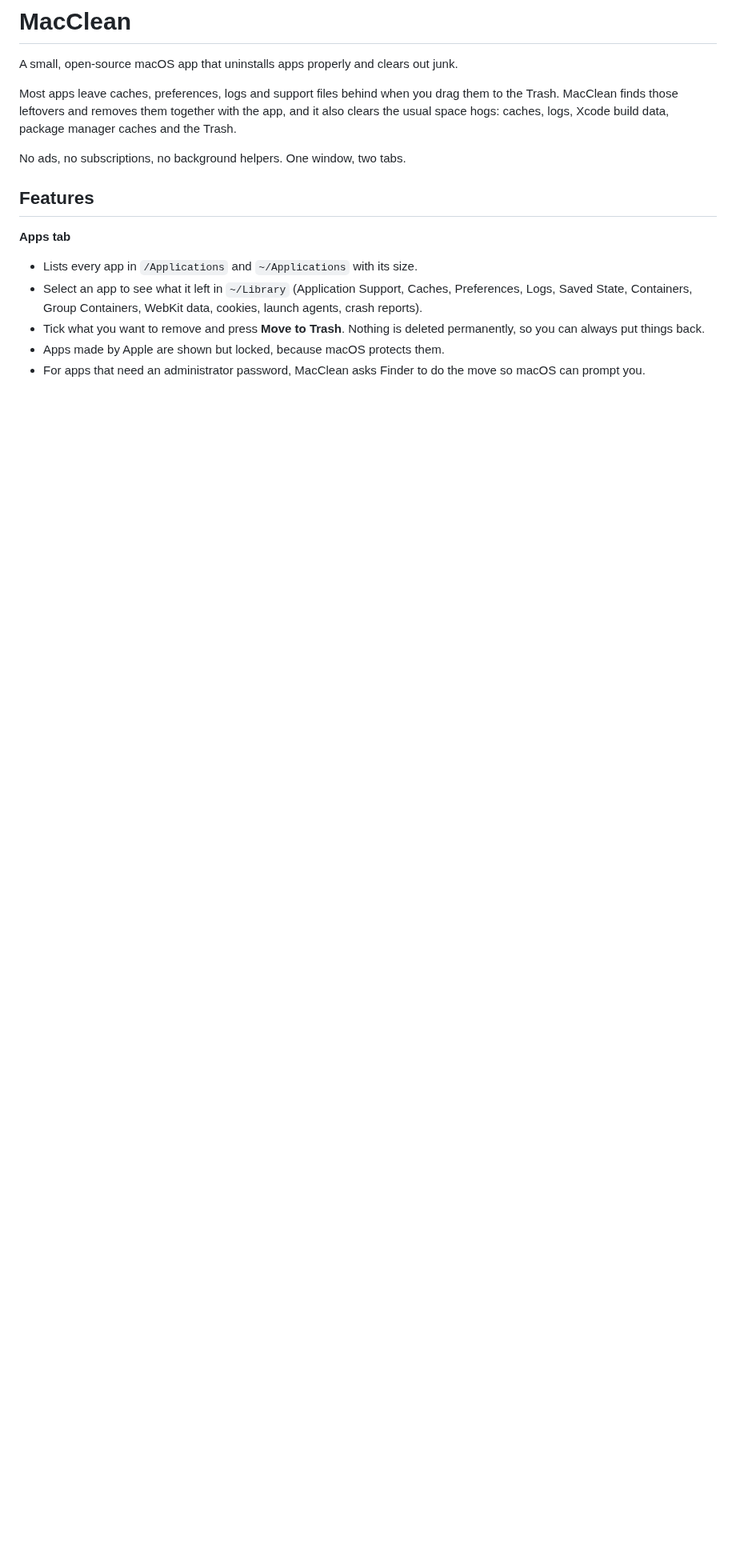
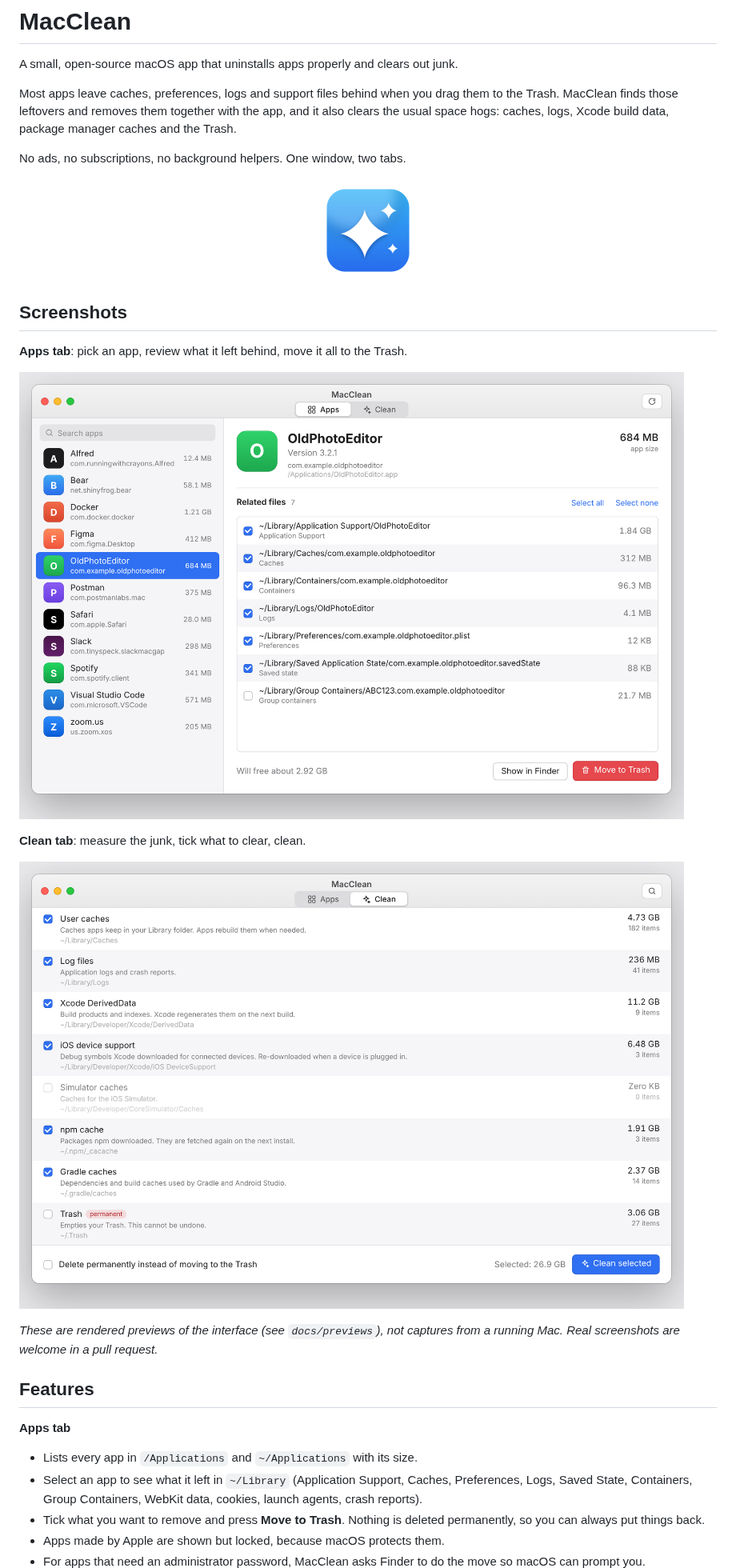
Before and after one commit to Temidayomichael/macclean, a Markdown page: README.md, the part around one of its changes. Shown at 80% size. Drawn GitHub-style; pictures changed too: docs/screenshot-apps.png (added), docs/screenshot-clean.png (added); blank space fills up the shorter version.

Commit message:
Add screenshots to the README
Rendered previews of the Apps and Clean tabs, plus the icon. The HTML
sources and a Playwright render script live in docs/previews so the
images can be regenerated or replaced with real captures.

```diff
--- a/README.md
+++ b/README.md
@@ -5,6 +5,22 @@ A small, open-source macOS app that uninstalls apps properly and clears out junk
 Most apps leave caches, preferences, logs and support files behind when you drag them to the Trash. MacClean finds those leftovers and removes them together with the app, and it also clears the usual space hogs: caches, logs, Xcode build data, package manager caches and the Trash.
 
 No ads, no subscriptions, no background helpers. One window, two tabs.
+
+<p align="center">
+  <img src="Resources/AppIcon.png" width="128" alt="MacClean icon">
+</p>
+
+## Screenshots
+
+**Apps tab**: pick an app, review what it left behind, move it all to the Trash.
+
+![Apps tab](docs/screenshot-apps.png)
+
+**Clean tab**: measure the junk, tick what to clear, clean.
+
+![Clean tab](docs/screenshot-clean.png)
+
+*These are rendered previews of the interface (see `docs/previews`), not captures from a running Mac. Real screenshots are welcome in a pull request.*
 
 ## Features
 
```
Also changed, not shown: other parts of README.md (+2 -0 lines), 4 other files.
